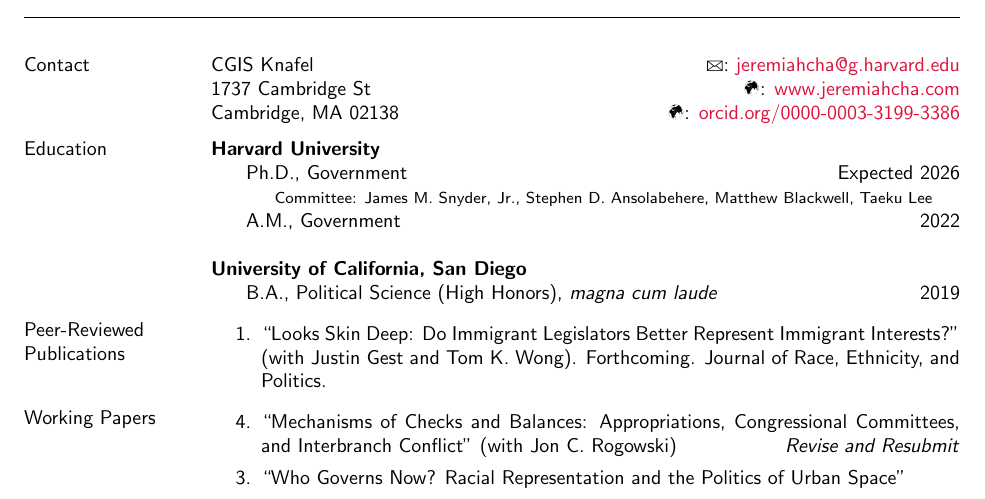
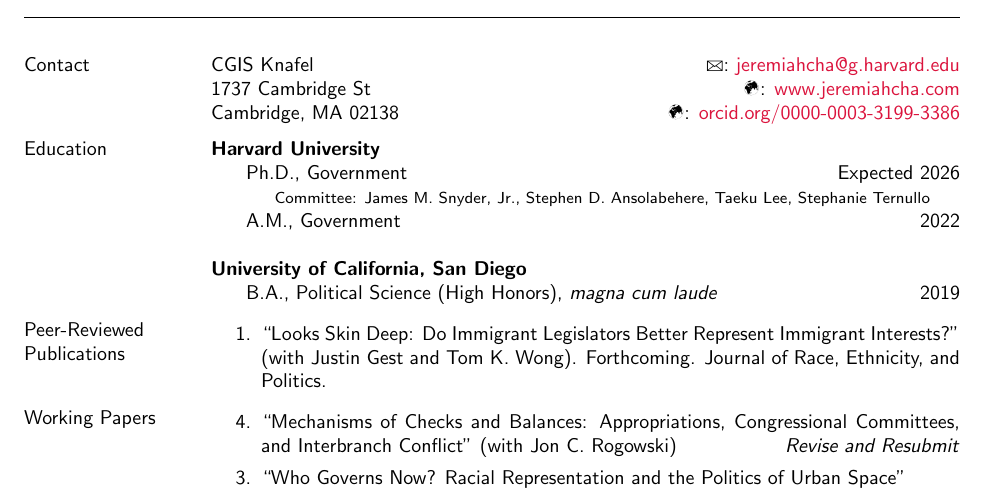
Before and after one commit to jcha1997/cha-cv, a LaTeX CV (academic_cv.tex): part of page 1 of 2, cut so that both start at the same text. Compiled offline with pdfLaTeX.

Commit message:
Adding things

```diff
--- a/academic_cv.tex
+++ b/academic_cv.tex
@@ -34,7 +34,7 @@
 \section{Education}
 \textbf{Harvard University}\\
 \hspace*{5mm} Ph.D., Government \hfill Expected 2026\\
-\hspace*{10mm} {\footnotesize Committee: James M. Snyder, Jr., Stephen D. Ansolabehere, Matthew Blackwell, Taeku Lee}\\
+\hspace*{10mm} {\footnotesize Committee: James M. Snyder, Jr., Stephen D. Ansolabehere, Taeku Lee, Stephanie Ternullo}\\
 \hspace*{5mm} A.M., Government \hfill 2022
 
 \textbf{University of California, San Diego}\\
```
Also changed, not shown: academic_cv.pdf.
